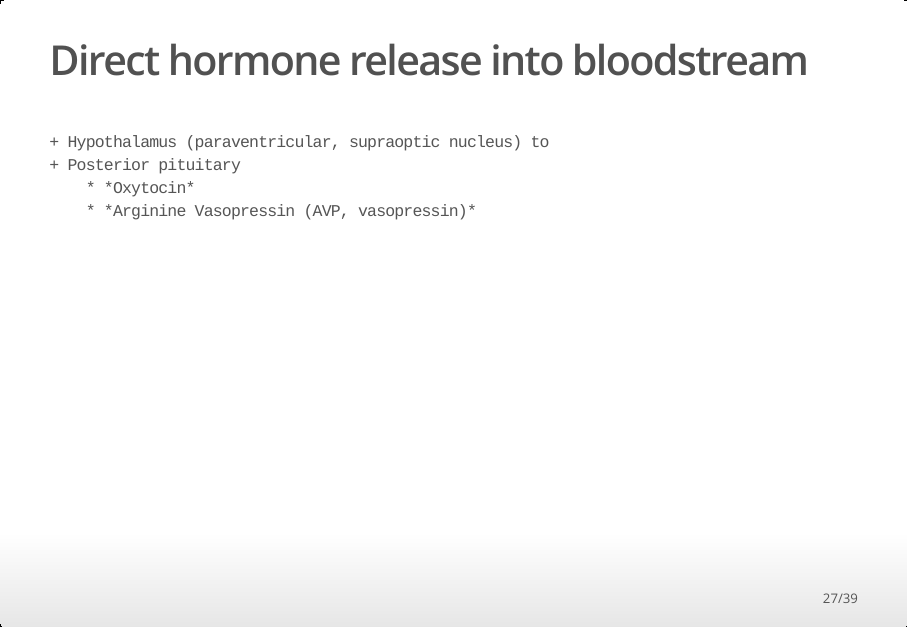
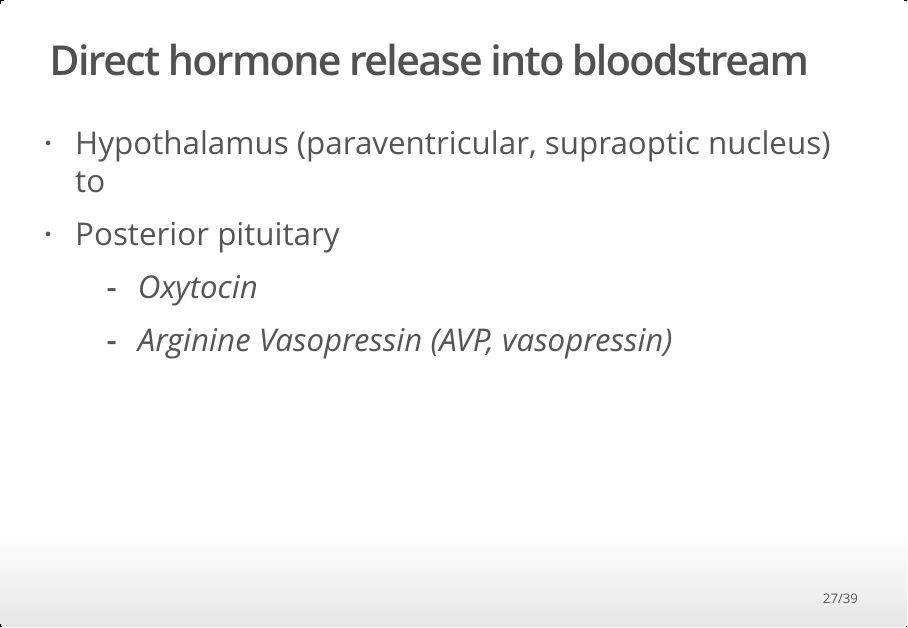
Before and after one commit to psu-psychology/psych-260, an R Markdown document (lectures/2015-10-02/260-2015-10-02-hormones.Rmd): page 27 of 39. The pictures show the output file lectures/2015-10-02/260-2015-10-02-hormones.html that the author committed with the source, opened offline.

Commit message:
fix typo on hormones slide

```diff
--- a/lectures/2015-10-02/260-2015-10-02-hormones.Rmd
+++ b/lectures/2015-10-02/260-2015-10-02-hormones.Rmd
@@ -212,10 +212,11 @@ output:
 - Indirect
 
 ## Direct hormone release into bloodstream
-    + Hypothalamus (paraventricular, supraoptic nucleus) to
-    + Posterior pituitary
-        * *Oxytocin*
-        * *Arginine Vasopressin (AVP, vasopressin)*
+
+- Hypothalamus (paraventricular, supraoptic nucleus) to
+- Posterior pituitary
+    + *Oxytocin*
+    + *Arginine Vasopressin (AVP, vasopressin)*
 
 ## Direct release
 
```
Also changed, not shown: lectures/2015-10-02/260-2015-10-02-hormones.html.
